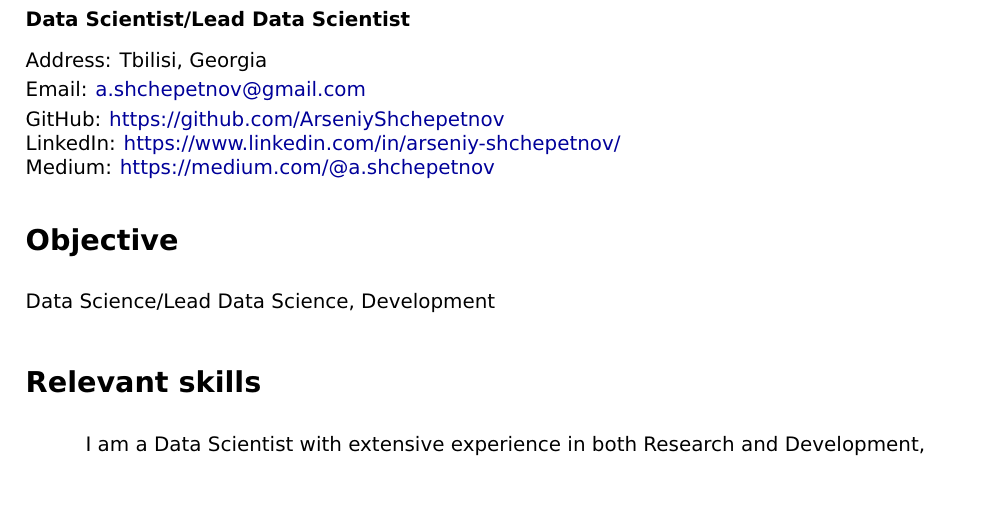
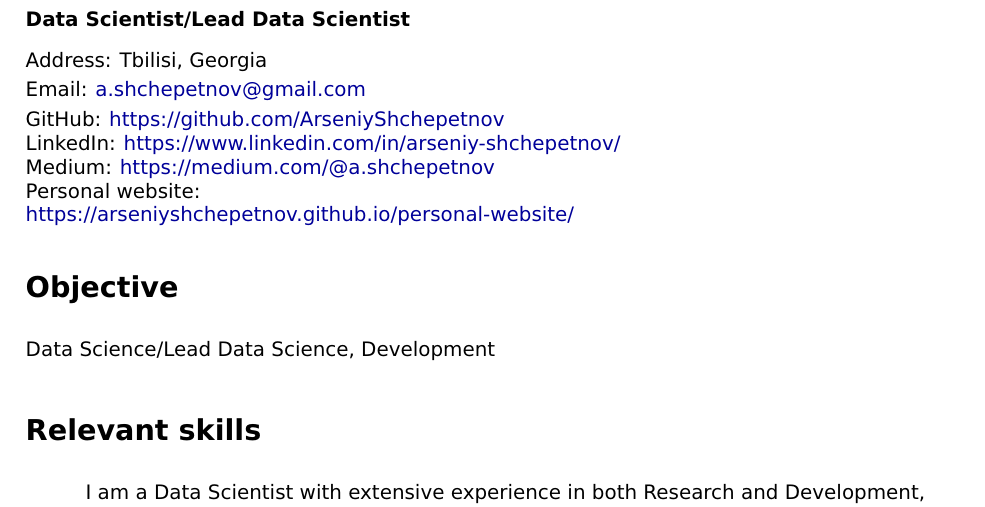
Before and after one commit to ArseniyShchepetnov/cv, a LaTeX CV (Shchepetnov_CV.tex): part of page 1 of 6, cut so that both start at the same text, the shorter picture padded with empty space. Compiled offline with pdfLaTeX.

Commit message:
Add website link

```diff
--- a/Shchepetnov_CV.tex
+++ b/Shchepetnov_CV.tex
@@ -64,7 +64,8 @@
 		\noindent Email: \href{mailto:a.shchepetnov@gmail.com}{a.shchepetnov@gmail.com}\\[0.1cm]
 		\noindent GitHub: \href{https://github.com/ArseniyShchepetnov}{https://github.com/ArseniyShchepetnov}\\
             \noindent LinkedIn: \href{https://www.linkedin.com/in/arseniy-shchepetnov/}{https://www.linkedin.com/in/arseniy-shchepetnov/}\\
-            \noindent Medium: \href{https://medium.com/@a.shchepetnov}{https://medium.com/@a.shchepetnov}
+            \noindent Medium: \href{https://medium.com/@a.shchepetnov}{https://medium.com/@a.shchepetnov} \\
+            \noindent Personal website: \href{https://arseniyshchepetnov.github.io/personal-website/}{https://arseniyshchepetnov.github.io/personal-website/}
 	\end{minipage}
 	\begin{minipage}[t]{0.2\textwidth}
 		\vspace{0pt}
```
